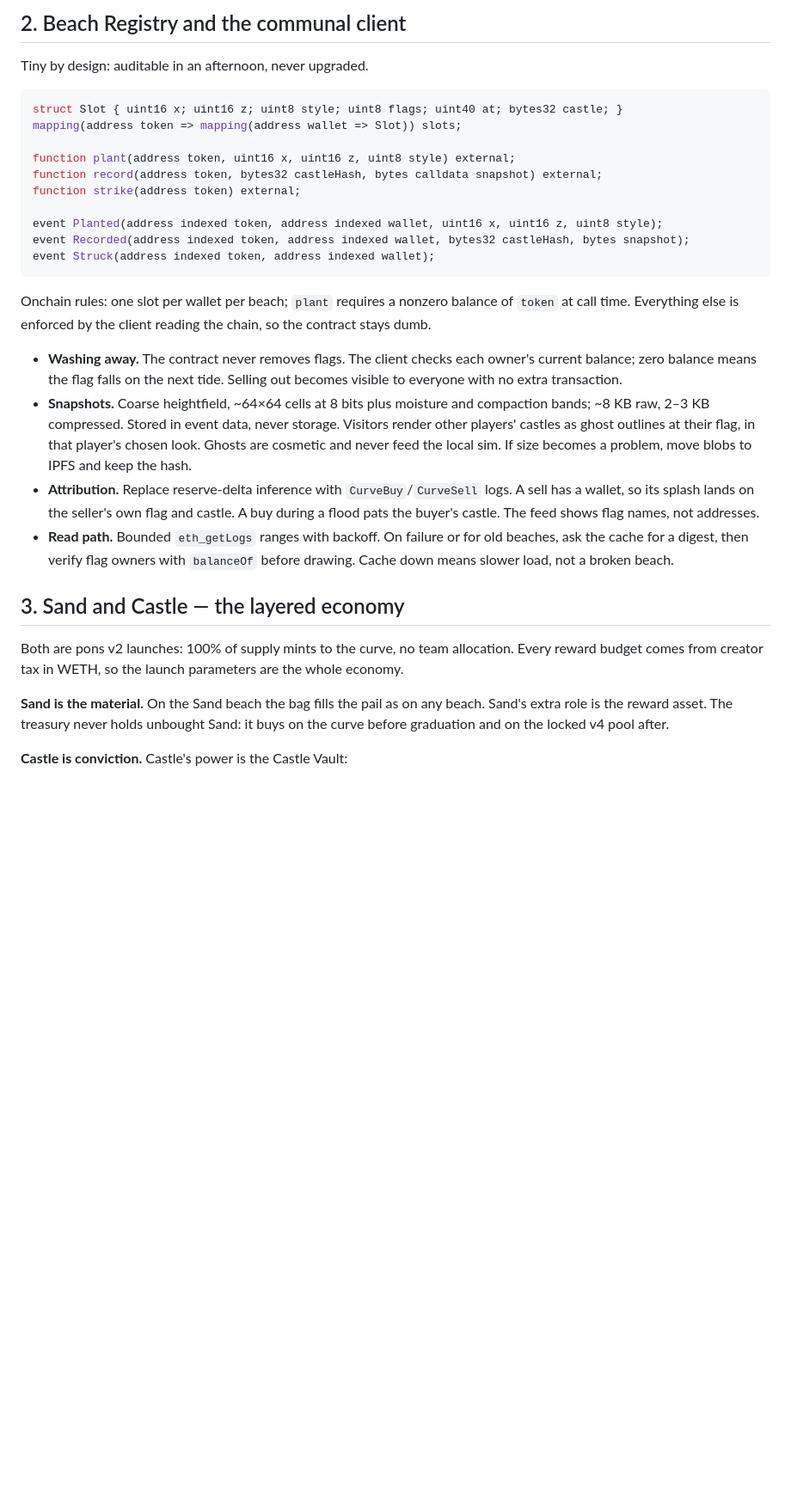
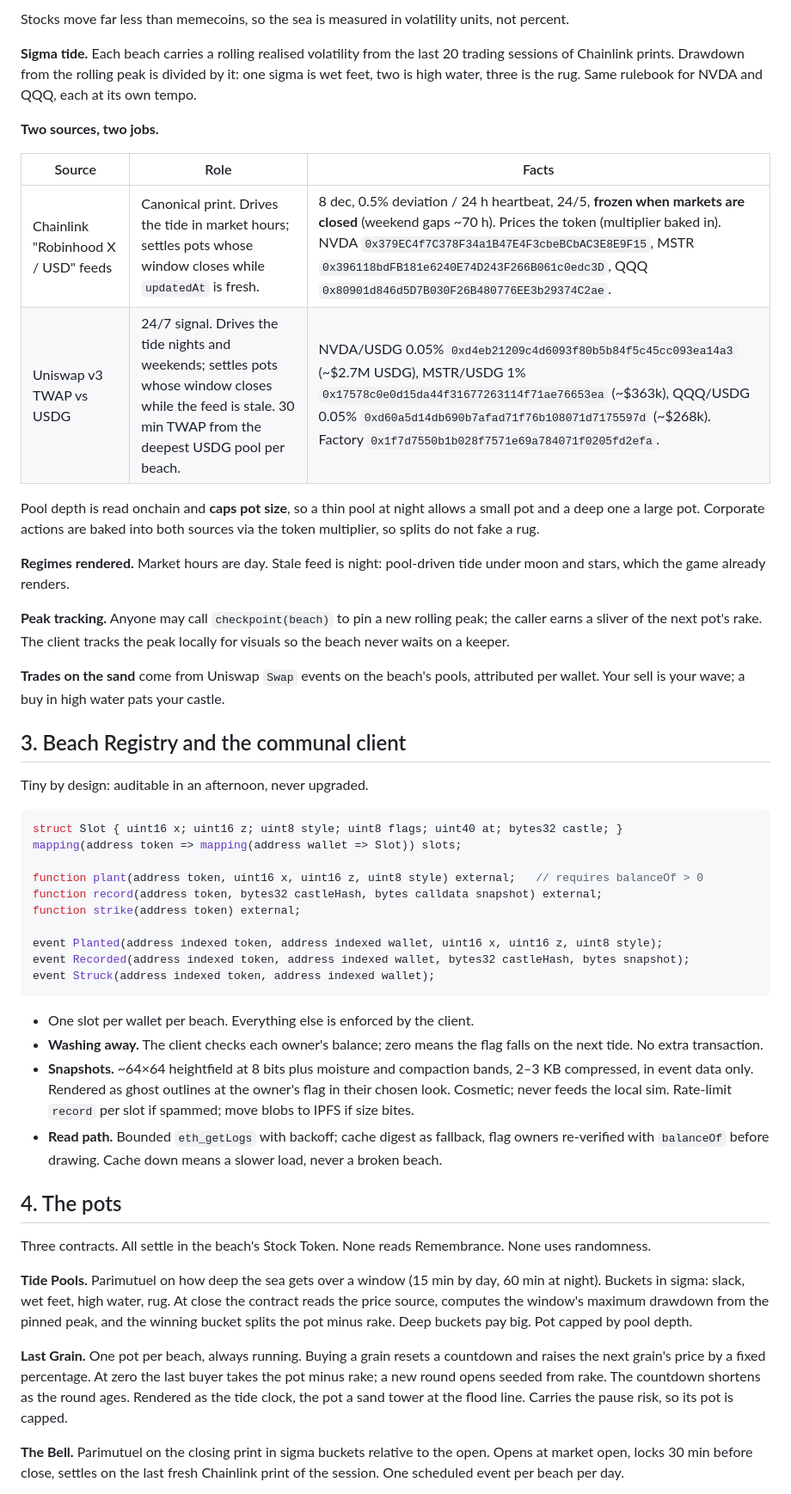
Before and after one commit to ballenaeth/delta-neutral, a Markdown page: docs/plans/2026-09-10-onchain-multiplayer-design.md, the part around one of its changes. Shown at 86% size. Rendered like a GitHub page; blank space fills up the shorter version.

````diff
--- a/docs/plans/2026-09-10-onchain-multiplayer-design.md
+++ b/docs/plans/2026-09-10-onchain-multiplayer-design.md
@@ -59,5 +62,35 @@ Three layers. The static site plus the chain is the whole required system.
 
-## 2. Beach Registry and the communal client
+Stocks move far less than memecoins, so the sea is measured in volatility
+units, not percent.
+
+**Sigma tide.** Each beach carries a rolling realised volatility from the last
+20 trading sessions of Chainlink prints. Drawdown from the rolling peak is
+divided by it: one sigma is wet feet, two is high water, three is the rug.
+Same rulebook for NVDA and QQQ, each at its own tempo.
+
+**Two sources, two jobs.**
+
+| Source | Role | Facts |
+|---|---|---|
+| Chainlink "Robinhood X / USD" feeds | Canonical print. Drives the tide in market hours; settles pots whose window closes while `updatedAt` is fresh. | 8 dec, 0.5% deviation / 24 h heartbeat, 24/5, **frozen when markets are closed** (weekend gaps ~70 h). Prices the token (multiplier baked in). NVDA `0x379EC4f7C378F34a1B47E4F3cbeBCbAC3E8E9F15`, MSTR `0x396118bdFB181e6240E74D243F266B061c0edc3D`, QQQ `0x80901d846d5D7B030F26B480776EE3b29374C2ae`. |
+| Uniswap v3 TWAP vs USDG | 24/7 signal. Drives the tide nights and weekends; settles pots whose window closes while the feed is stale. 30 min TWAP from the deepest USDG pool per beach. | NVDA/USDG 0.05% `0xd4eb21209c4d6093f80b5b84f5c45cc093ea14a3` (~$2.7M USDG), MSTR/USDG 1% `0x17578c0e0d15da44f31677263114f71ae76653ea` (~$363k), QQQ/USDG 0.05% `0xd60a5d14db690b7afad71f76b108071d7175597d` (~$268k). Factory `0x1f7d7550b1b028f7571e69a784071f0205fd2efa`. |
+
+Pool depth is read onchain and **caps pot size**, so a thin pool at night
+allows a small pot and a deep one a large pot. Corporate actions are baked
+into both sources via the token multiplier, so splits do not fake a rug.
+
+**Regimes rendered.** Market hours are day. Stale feed is night: pool-driven
+tide under moon and stars, which the game already renders.
+
+**Peak tracking.** Anyone may call `checkpoint(beach)` to pin a new rolling
+peak; the caller earns a sliver of the next pot's rake. The client tracks the
+peak locally for visuals so the beach never waits on a keeper.
+
+**Trades on the sand** come from Uniswap `Swap` events on the beach's pools,
+attributed per wallet. Your sell is your wave; a buy in high water pats your
+castle.
+
+## 3. Beach Registry and the communal client
 
 Tiny by design: auditable in an afternoon, never upgraded.
 
@@ -65,7 +98,7 @@ Tiny by design: auditable in an afternoon, never upgraded.
 struct Slot { uint16 x; uint16 z; uint8 style; uint8 flags; uint40 at; bytes32 castle; }
 mapping(address token => mapping(address wallet => Slot)) slots;
 
-function plant(address token, uint16 x, uint16 z, uint8 style) external;
+function plant(address token, uint16 x, uint16 z, uint8 style) external;   // requires balanceOf > 0
 function record(address token, bytes32 castleHash, bytes calldata snapshot) external;
 function strike(address token) external;
 
@@ -74,36 +107,35 @@ event Recorded(address indexed token, address indexed wallet, bytes32 castleHash
 event Struck(address indexed token, address indexed wallet);
 ```
 
-Onchain rules: one slot per wallet per beach; `plant` requires a nonzero
-balance of `token` at call time. Everything else is enforced by the client
-reading the chain, so the contract stays dumb.
+- One slot per wallet per beach. Everything else is enforced by the client.
+- **Washing away.** The client checks each owner's balance; zero means the flag
+  falls on the next tide. No extra transaction.
+- **Snapshots.** ~64×64 heightfield at 8 bits plus moisture and compaction
+  bands, 2–3 KB compressed, in event data only. Rendered as ghost outlines at
+  the owner's flag in their chosen look. Cosmetic; never feeds the local sim.
+  Rate-limit `record` per slot if spammed; move blobs to IPFS if size bites.
+- **Read path.** Bounded `eth_getLogs` with backoff; cache digest as fallback,
+  flag owners re-verified with `balanceOf` before drawing. Cache down means a
+  slower load, never a broken beach.
 
-- **Washing away.** The contract never removes flags. The client checks each
-  owner's current balance; zero balance means the flag falls on the next
-  tide. Selling out becomes visible to everyone with no extra transaction.
-- **Snapshots.** Coarse heightfield, ~64×64 cells at 8 bits plus moisture and
-  compaction bands; ~8 KB raw, 2–3 KB compressed. Stored in event data, never
-  storage. Visitors render other players' castles as ghost outlines at their
-  flag, in that player's chosen look. Ghosts are cosmetic and never feed the
-  local sim. If size becomes a problem, move blobs to IPFS and keep the hash.
-- **Attribution.** Replace reserve-delta inference with `CurveBuy`/`CurveSell`
-  logs. A sell has a wallet, so its splash lands on the seller's own flag and
-  castle. A buy during a flood pats the buyer's castle. The feed shows flag
-  names, not addresses.
-- **Read path.** Bounded `eth_getLogs` ranges with backoff. On failure or for
-  old beaches, ask the cache for a digest, then verify flag owners with
-  `balanceOf` before drawing. Cache down means slower load, not a broken beach.
+## 4. The pots
 
-## 3. Sand and Castle — the layered economy
+Three contracts. All settle in the beach's Stock Token. None reads
+Remembrance. None uses randomness.
 
-Both are pons v2 launches: 100% of supply mints to the curve, no team
-allocation. Every reward budget comes from creator tax in WETH, so the launch
-parameters are the whole economy.
+**Tide Pools.** Parimutuel on how deep the sea gets over a window (15 min by
+day, 60 min at night). Buckets in sigma: slack, wet feet, high water, rug.
+At close the contract reads the price source, computes the window's maximum
+drawdown from the pinned peak, and the winning bucket splits the pot minus
+rake. Deep buckets pay big. Pot capped by pool depth.
 
-**Sand is the material.** On the Sand beach the bag fills the pail as on any
-beach. Sand's extra role is the reward asset. The treasury never holds
-unbought Sand: it buys on the curve before graduation and on the locked v4
-pool after.
+**Last Grain.** One pot per beach, always running. Buying a grain resets a
+countdown and raises the next grain's price by a fixed percentage. At zero the
+last buyer takes the pot minus rake; a new round opens seeded from rake. The
+countdown shortens as the round ages. Rendered as the tide clock, the pot a
+sand tower at the flood line. Carries the pause risk, so its pot is capped.
 
-**Castle is conviction.** Castle's power is the Castle Vault:
+**The Bell.** Parimutuel on the closing print in sigma buckets relative to the
+open. Opens at market open, locks 30 min before close, settles on the last
+fresh Chainlink print of the session. One scheduled event per beach per day.
 
````
Also changed, not shown: other parts of docs/plans/2026-09-10-onchain-multiplayer-design.md (+130 -99 lines).
